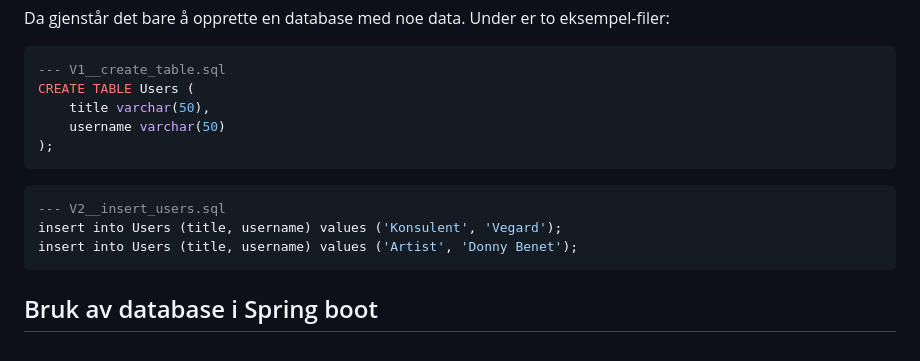
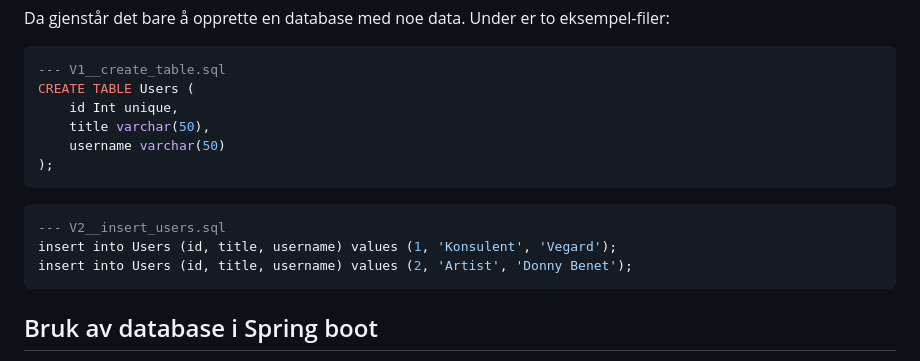
Before and after one commit to bekk/oppdrift_backend, a Markdown page: del_1/database-integrasjon.md, the part around the change. Rendered like a GitHub page.

````diff
--- a/del_1/database-integrasjon.md
+++ b/del_1/database-integrasjon.md
@@ -93,6 +93,7 @@ Da gjenstår det bare å opprette en database med noe data. Under er to eksempel
 ```sql
 --- V1__create_table.sql
 CREATE TABLE Users (
+    id Int unique,
     title varchar(50),
     username varchar(50)
 );
@@ -100,8 +101,8 @@ CREATE TABLE Users (
 
 ```sql
 --- V2__insert_users.sql
-insert into Users (title, username) values ('Konsulent', 'Vegard');
-insert into Users (title, username) values ('Artist', 'Donny Benet');
+insert into Users (id, title, username) values (1, 'Konsulent', 'Vegard');
+insert into Users (id, title, username) values (2, 'Artist', 'Donny Benet');
 ```
 
 ## Bruk av database i Spring boot
````
Also changed, not shown: del_2/Spring-REST.md (added, +150 -0 lines), del_2/Kotlin-test.md (added).
